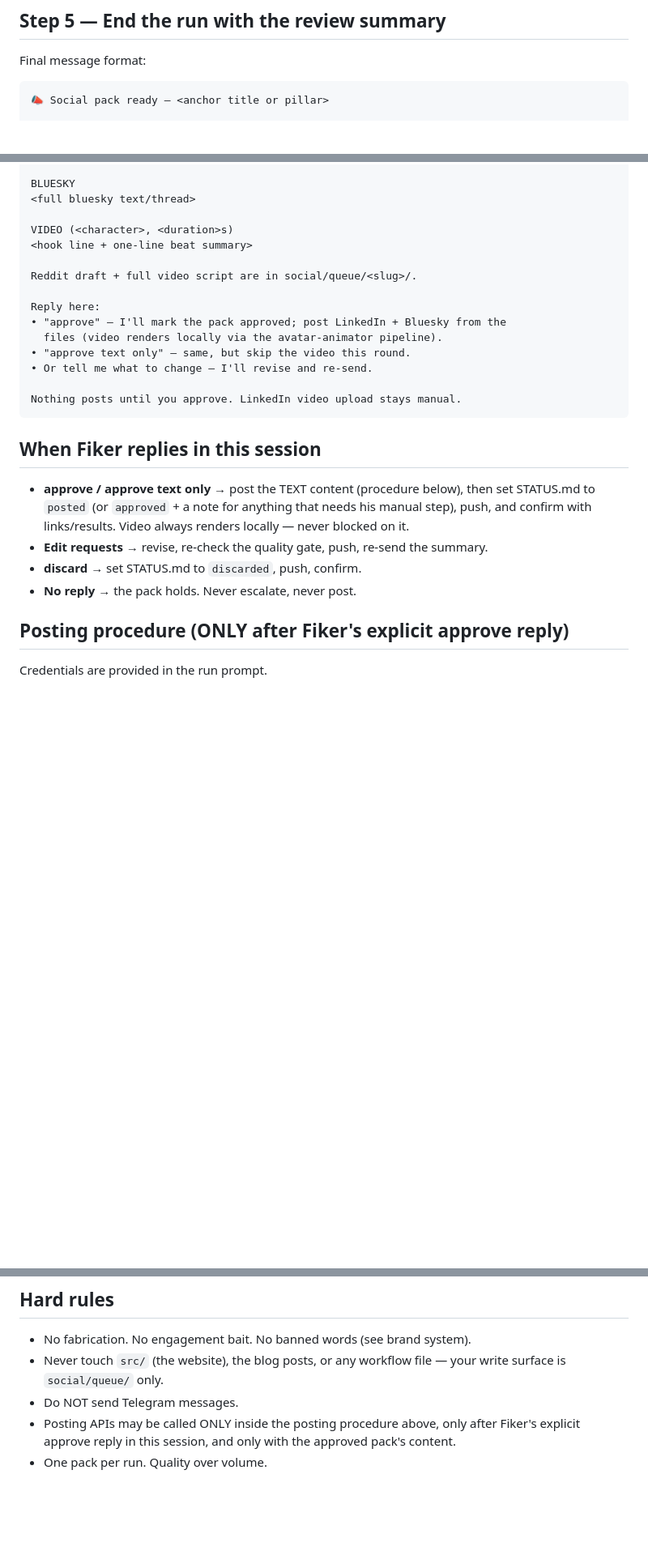
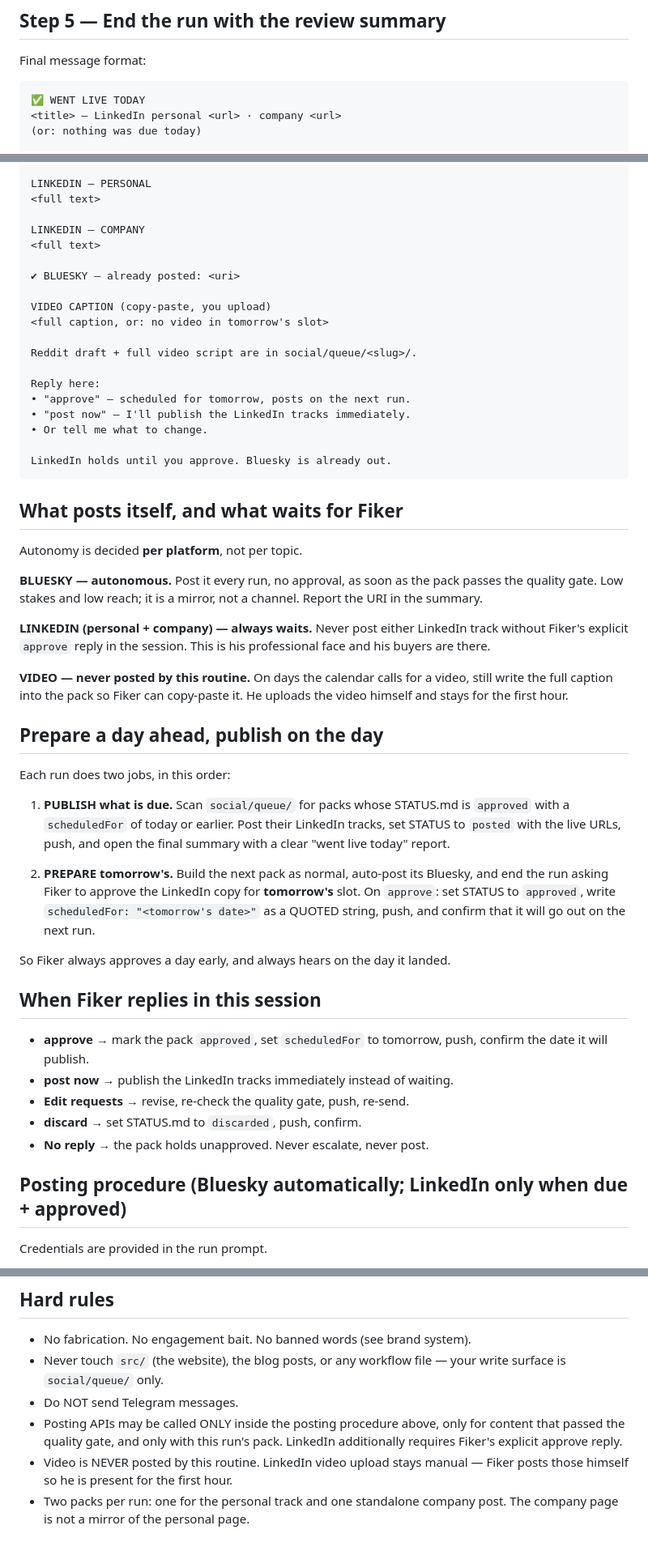
Before and after one commit to Fiker-dev/lulidigital, a Markdown page: routines/social-team-routine.md, 3 parts joined by grey strips. Shown at 81% size. Rendered like a GitHub page; blank space fills up the shorter version.

Commit message:
Social routine: Bluesky autonomous, LinkedIn approval-gated, day-ahead scheduling
- Autonomy decided per platform rather than per topic
- Packs prepared a day early; approved packs publish on the next run
- Run opens with a 'went live today' report
- Video captions always included for manual upload

Co-Authored-By: Claude Opus 4.8 <noreply@anthropic.com>

````diff
--- a/routines/social-team-routine.md
+++ b/routines/social-team-routine.md
@@ -94,5 +94,7 @@ re-verify once; otherwise report the exact build error in your final message.
 ## Step 5 — End the run with the review summary
 Final message format:
 ```
-📣 Social pack ready — <anchor title or pillar>
+✅ WENT LIVE TODAY
+<title> — LinkedIn personal <url> · company <url>
+(or: nothing was due today)
 
@@ -101,32 +102,67 @@ LINKEDIN
 
-BLUESKY
-<full bluesky text/thread>
+LINKEDIN — PERSONAL
+<full text>
 
-VIDEO (<character>, <duration>s)
-<hook line + one-line beat summary>
+LINKEDIN — COMPANY
+<full text>
+
+✔ BLUESKY — already posted: <uri>
+
+VIDEO CAPTION (copy-paste, you upload)
+<full caption, or: no video in tomorrow's slot>
 
 Reddit draft + full video script are in social/queue/<slug>/.
 
 Reply here:
-• "approve" — I'll mark the pack approved; post LinkedIn + Bluesky from the
-  files (video renders locally via the avatar-animator pipeline).
-• "approve text only" — same, but skip the video this round.
-• Or tell me what to change — I'll revise and re-send.
+• "approve" — scheduled for tomorrow, posts on the next run.
+• "post now" — I'll publish the LinkedIn tracks immediately.
+• Or tell me what to change.
 
-Nothing posts until you approve. LinkedIn video upload stays manual.
+LinkedIn holds until you approve. Bluesky is already out.
 ```
 
+## What posts itself, and what waits for Fiker
+
+Autonomy is decided **per platform**, not per topic.
+
+**BLUESKY — autonomous.** Post it every run, no approval, as soon as the
+pack passes the quality gate. Low stakes and low reach; it is a mirror, not
+a channel. Report the URI in the summary.
+
+**LINKEDIN (personal + company) — always waits.** Never post either LinkedIn
+track without Fiker's explicit `approve` reply in the session. This is his
+professional face and his buyers are there.
+
+**VIDEO — never posted by this routine.** On days the calendar calls for a
+video, still write the full caption into the pack so Fiker can copy-paste
+it. He uploads the video himself and stays for the first hour.
+
+## Prepare a day ahead, publish on the day
+
+Each run does two jobs, in this order:
+
+1. **PUBLISH what is due.** Scan `social/queue/` for packs whose STATUS.md
+   is `approved` with a `scheduledFor` of today or earlier. Post their
+   LinkedIn tracks, set STATUS to `posted` with the live URLs, push, and
+   open the final summary with a clear "went live today" report.
+
+2. **PREPARE tomorrow's.** Build the next pack as normal, auto-post its
+   Bluesky, and end the run asking Fiker to approve the LinkedIn copy for
+   **tomorrow's** slot. On `approve`: set STATUS to `approved`, write
+   `scheduledFor: "<tomorrow's date>"` as a QUOTED string, push, and confirm
+   that it will go out on the next run.
+
+So Fiker always approves a day early, and always hears on the day it landed.
+
 ## When Fiker replies in this session
-- **approve / approve text only** → post the TEXT content (procedure below),
-  then set STATUS.md to `posted` (or `approved` + a note for anything that
-  needs his manual step), push, and confirm with links/results. Video always
-  renders locally — never blocked on it.
-- **Edit requests** → revise, re-check the quality gate, push, re-send the
-  summary.
+- **approve** → mark the pack `approved`, set `scheduledFor` to tomorrow,
+  push, confirm the date it will publish.
+- **post now** → publish the LinkedIn tracks immediately instead of waiting.
+- **Edit requests** → revise, re-check the quality gate, push, re-send.
 - **discard** → set STATUS.md to `discarded`, push, confirm.
-- **No reply** → the pack holds. Never escalate, never post.
+- **No reply** → the pack holds unapproved. Never escalate, never post.
 
-## Posting procedure (ONLY after Fiker's explicit approve reply)
+## Posting procedure (Bluesky automatically; LinkedIn only when due + approved)
 Credentials are provided in the run prompt.
 1. **Bluesky** (reliable, do first): create a session via
    `POST https://bsky.social/xrpc/com.atproto.server.createSession` with the
@@ -152,6 +188,9 @@ Credentials are provided in the run prompt.
   your write surface is `social/queue/` only.
 - Do NOT send Telegram messages.
 - Posting APIs may be called ONLY inside the posting procedure above, only
-  after Fiker's explicit approve reply in this session, and only with the
-  approved pack's content.
-- One pack per run. Quality over volume.
+  for content that passed the quality gate, and only with this run's pack.
+  LinkedIn additionally requires Fiker's explicit approve reply.
+- Video is NEVER posted by this routine. LinkedIn video upload stays manual
+  — Fiker posts those himself so he is present for the first hour.
+- Two packs per run: one for the personal track and one standalone company
+  post. The company page is not a mirror of the personal page.
````
Also changed, not shown: other parts of routines/social-team-routine.md (+1 -2 lines).
